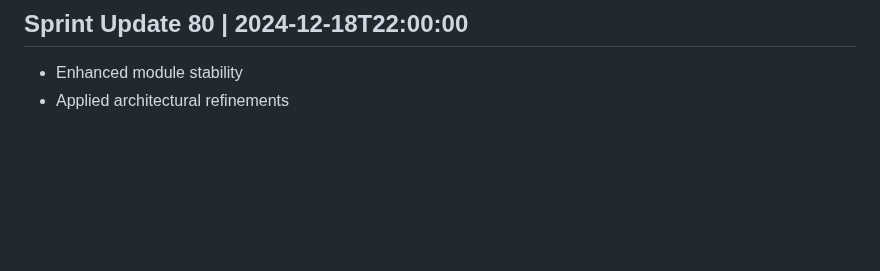
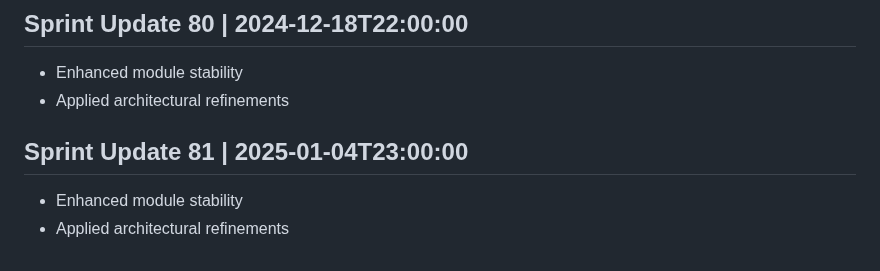
Before and after one commit to AshrafMorningstar/Learning, a Markdown page: PROJECT_HISTORY.md, the part around the change. GitHub-like rendering; blank space fills up the shorter version.

Commit message:
Release v1.0.0: Professional Production Ready

```diff
--- a/PROJECT_HISTORY.md
+++ b/PROJECT_HISTORY.md
@@ -321,3 +321,7 @@
 ## Sprint Update 80 | 2024-12-18T22:00:00
 - Enhanced module stability
 - Applied architectural refinements
+
+## Sprint Update 81 | 2025-01-04T23:00:00
+- Enhanced module stability
+- Applied architectural refinements
```
